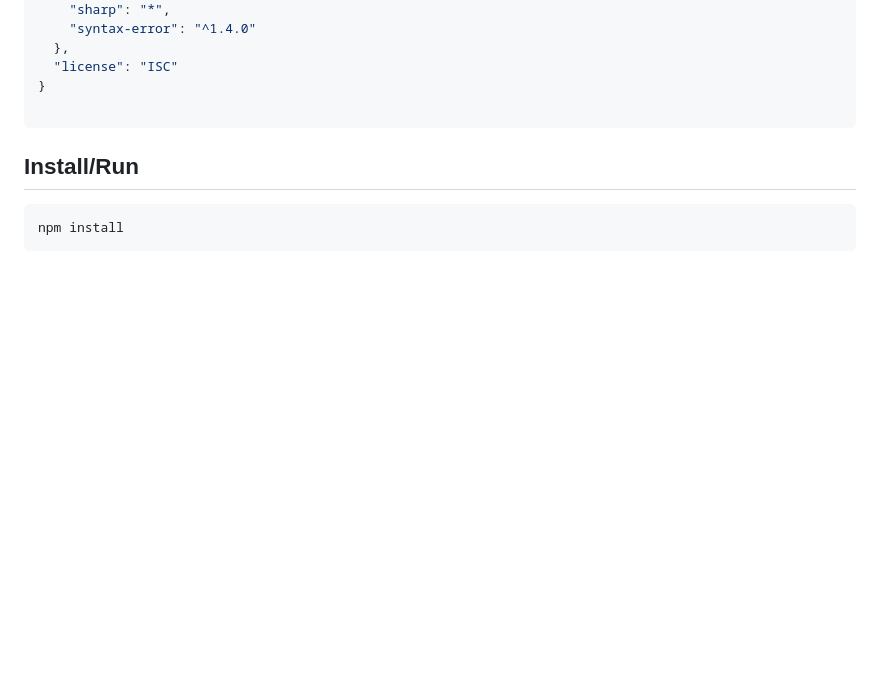
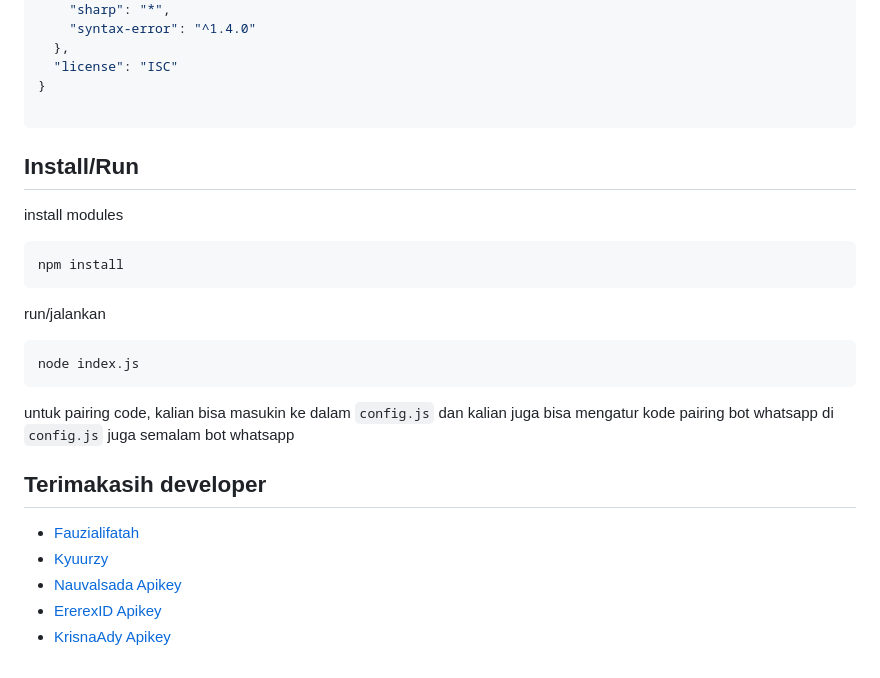
Before and after one commit to FauziStartupX/tes-porto, a Markdown page: README.md, the part around the change. GitHub-like rendering; folded sections open; blank space fills up the shorter version.

````diff
--- a/README.md
+++ b/README.md
@@ -124,6 +124,21 @@ global.mess = {
 
 ## Install/Run
 
+install modules
 ```text
 npm install
 ```
+
+run/jalankan
+```text
+node index.js
+```
+untuk pairing code, kalian bisa masukin ke dalam `config.js` dan kalian juga bisa mengatur kode pairing bot whatsapp di `config.js` juga semalam bot whatsapp
+
+
+## Terimakasih developer
+- [Fauzialifatah](https://ziihost.store)
+- [Kyuurzy](https://github.com/kiuur)
+- [Nauvalsada Apikey](https://ytdlpyton.nvlgroup.my.id/)
+- [ErerexID Apikey](https://ziihost.store)
+- [KrisnaAdy Apikey](https://api.zenitsu.web.id)
````
